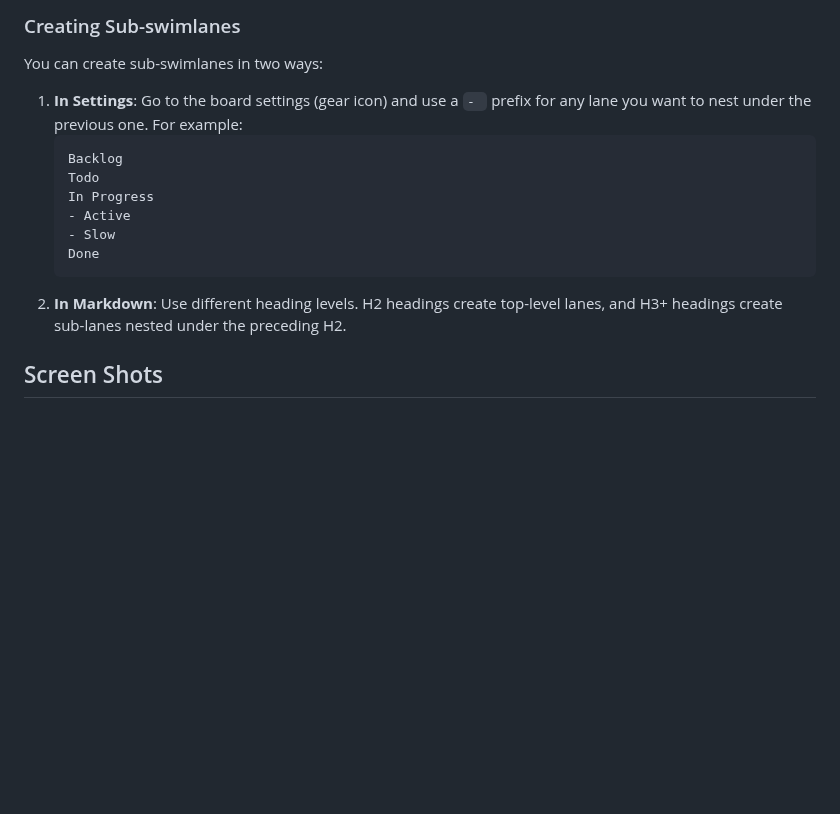
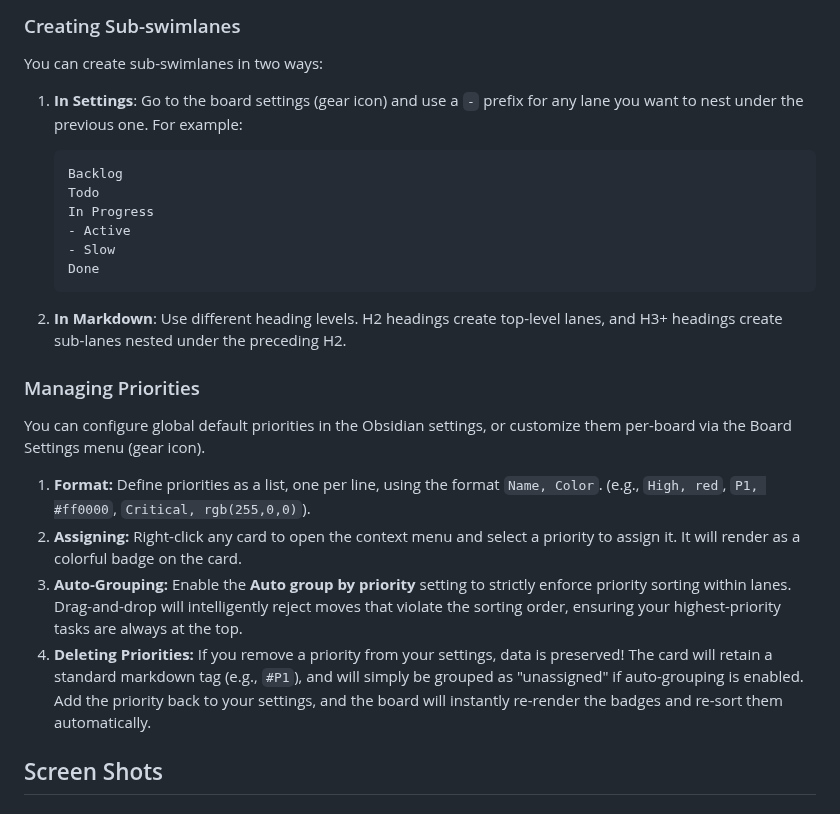
Before and after one commit to komailo/obsidian-kanban, a Markdown page: README.md, the part around one of its changes. Drawn GitHub-style; blank space fills up the shorter version.

````diff
--- a/README.md
+++ b/README.md
@@ -25,7 +25,8 @@ Create and manage your projects with a simple, intuitive drag-and-drop interface
 
 You can create sub-swimlanes in two ways:
 
-1.  **In Settings**: Go to the board settings (gear icon) and use a `- ` prefix for any lane you want to nest under the previous one. For example:
+1. **In Settings**: Go to the board settings (gear icon) and use a `-` prefix for any lane you want to nest under the previous one. For example:
+
     ```text
     Backlog
     Todo
@@ -34,8 +35,17 @@ You can create sub-swimlanes in two ways:
     - Slow
     Done
     ```
-2.  **In Markdown**: Use different heading levels. H2 headings create top-level lanes, and H3+ headings create sub-lanes nested under the preceding H2.
 
+2. **In Markdown**: Use different heading levels. H2 headings create top-level lanes, and H3+ headings create sub-lanes nested under the preceding H2.
+
+### Managing Priorities
+
+You can configure global default priorities in the Obsidian settings, or customize them per-board via the Board Settings menu (gear icon).
+
+1. **Format:** Define priorities as a list, one per line, using the format `Name, Color`. (e.g., `High, red`, `P1, #ff0000`, `Critical, rgb(255,0,0)`).
+2. **Assigning:** Right-click any card to open the context menu and select a priority to assign it. It will render as a colorful badge on the card.
+3. **Auto-Grouping:** Enable the **Auto group by priority** setting to strictly enforce priority sorting within lanes. Drag-and-drop will intelligently reject moves that violate the sorting order, ensuring your highest-priority tasks are always at the top.
+4. **Deleting Priorities:** If you remove a priority from your settings, data is preserved! The card will retain a standard markdown tag (e.g., `#P1`), and will simply be grouped as "unassigned" if auto-grouping is enabled. Add the priority back to your settings, and the board will instantly re-render the badges and re-sort them automatically.
 
 ## Screen Shots
 
````
Also changed, not shown: other parts of README.md (+6 -0 lines), docs/assets/screenshot-priorities-with-grouping.png (added), 5 other files.
